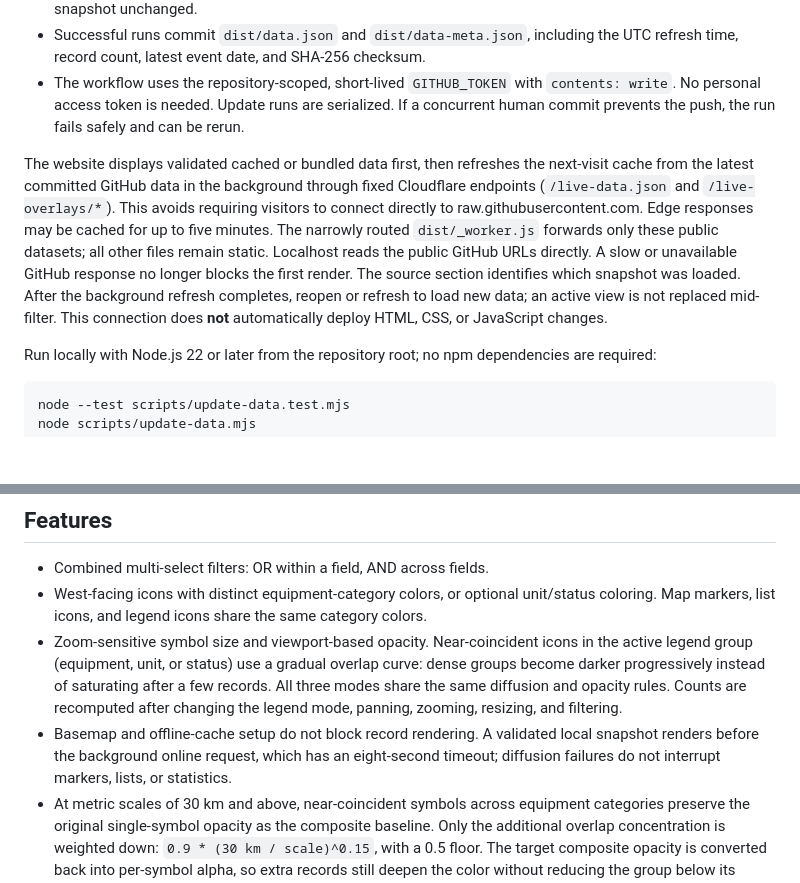
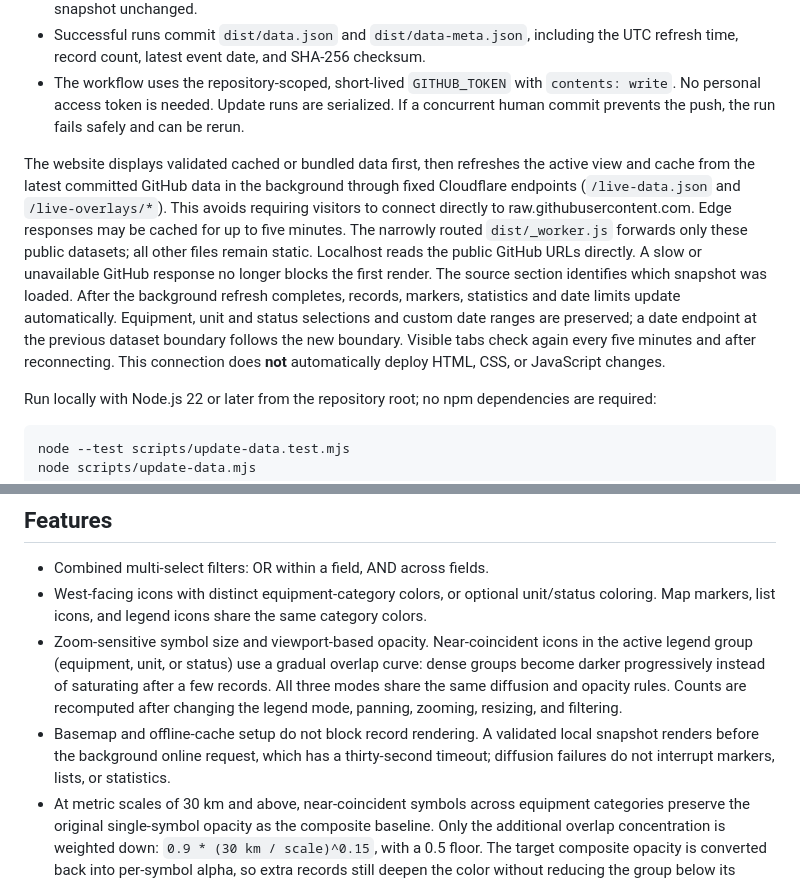
Before and after one commit to iconicoin-netizen/warspotting-atlas, a Markdown page: README.md, 2 parts joined by grey strips. Rendered like a GitHub page; blank space fills up the shorter version.

Commit message:
Document automatic in-page data refresh

```diff
--- a/README.md
+++ b/README.md
@@ -19,7 +19,7 @@ The updater reads the [official WarSpotting API](https://ukr.warspotting.net/api
 - Successful runs commit `dist/data.json` and `dist/data-meta.json`, including the UTC refresh time, record count, latest event date, and SHA-256 checksum.
 - The workflow uses the repository-scoped, short-lived `GITHUB_TOKEN` with `contents: write`. No personal access token is needed. Update runs are serialized. If a concurrent human commit prevents the push, the run fails safely and can be rerun.
 
-The website displays validated cached or bundled data first, then refreshes the next-visit cache from the latest committed GitHub data in the background through fixed Cloudflare endpoints (`/live-data.json` and `/live-overlays/*`). This avoids requiring visitors to connect directly to raw.githubusercontent.com. Edge responses may be cached for up to five minutes. The narrowly routed `dist/_worker.js` forwards only these public datasets; all other files remain static. Localhost reads the public GitHub URLs directly. A slow or unavailable GitHub response no longer blocks the first render. The source section identifies which snapshot was loaded. After the background refresh completes, reopen or refresh to load new data; an active view is not replaced mid-filter. This connection does **not** automatically deploy HTML, CSS, or JavaScript changes.
+The website displays validated cached or bundled data first, then refreshes the active view and cache from the latest committed GitHub data in the background through fixed Cloudflare endpoints (`/live-data.json` and `/live-overlays/*`). This avoids requiring visitors to connect directly to raw.githubusercontent.com. Edge responses may be cached for up to five minutes. The narrowly routed `dist/_worker.js` forwards only these public datasets; all other files remain static. Localhost reads the public GitHub URLs directly. A slow or unavailable GitHub response no longer blocks the first render. The source section identifies which snapshot was loaded. After the background refresh completes, records, markers, statistics and date limits update automatically. Equipment, unit and status selections and custom date ranges are preserved; a date endpoint at the previous dataset boundary follows the new boundary. Visible tabs check again every five minutes and after reconnecting. This connection does **not** automatically deploy HTML, CSS, or JavaScript changes.
 
 Run locally with Node.js 22 or later from the repository root; no npm dependencies are required:
 
@@ -56,7 +56,7 @@ Related scraper: [lazar-bit/automated-warspotting-scraper](https://github.com/la
 - Combined multi-select filters: OR within a field, AND across fields.
 - West-facing icons with distinct equipment-category colors, or optional unit/status coloring. Map markers, list icons, and legend icons share the same category colors.
 - Zoom-sensitive symbol size and viewport-based opacity. Near-coincident icons in the active legend group (equipment, unit, or status) use a gradual overlap curve: dense groups become darker progressively instead of saturating after a few records. All three modes share the same diffusion and opacity rules. Counts are recomputed after changing the legend mode, panning, zooming, resizing, and filtering.
-- Basemap and offline-cache setup do not block record rendering. A validated local snapshot renders before the background online request, which has an eight-second timeout; diffusion failures do not interrupt markers, lists, or statistics.
+- Basemap and offline-cache setup do not block record rendering. A validated local snapshot renders before the background online request, which has a thirty-second timeout; diffusion failures do not interrupt markers, lists, or statistics.
 - At metric scales of 30 km and above, near-coincident symbols across equipment categories preserve the original single-symbol opacity as the composite baseline. Only the additional overlap concentration is weighted down: `0.9 * (30 km / scale)^0.15`, with a 0.5 floor. The target composite opacity is converted back into per-symbol alpha, so extra records still deepen the color without reducing the group below its single-symbol baseline. Isolated symbols, views at 20 km and below, and geographic diffusion retain their existing behavior.
 - Geographic color diffusion follows the displayed metric scale: no diffusion at 10 km and below, light diffusion with a 3 km support radius at 20 km, and medium diffusion with a fixed 6 km support radius at 30 km and above. Gaussian density fields mix colors in optical absorption space before compositing, with no luminous ring. The radius uses each record's latitude and the map projection; zooming out reduces its screen size. Density opacity is capped at 38%, beneath the original equipment symbols. These distances are visual styling parameters, not equipment ranges or location uncertainty.
 - Record details, monthly distribution, and fullscreen controls.
```
